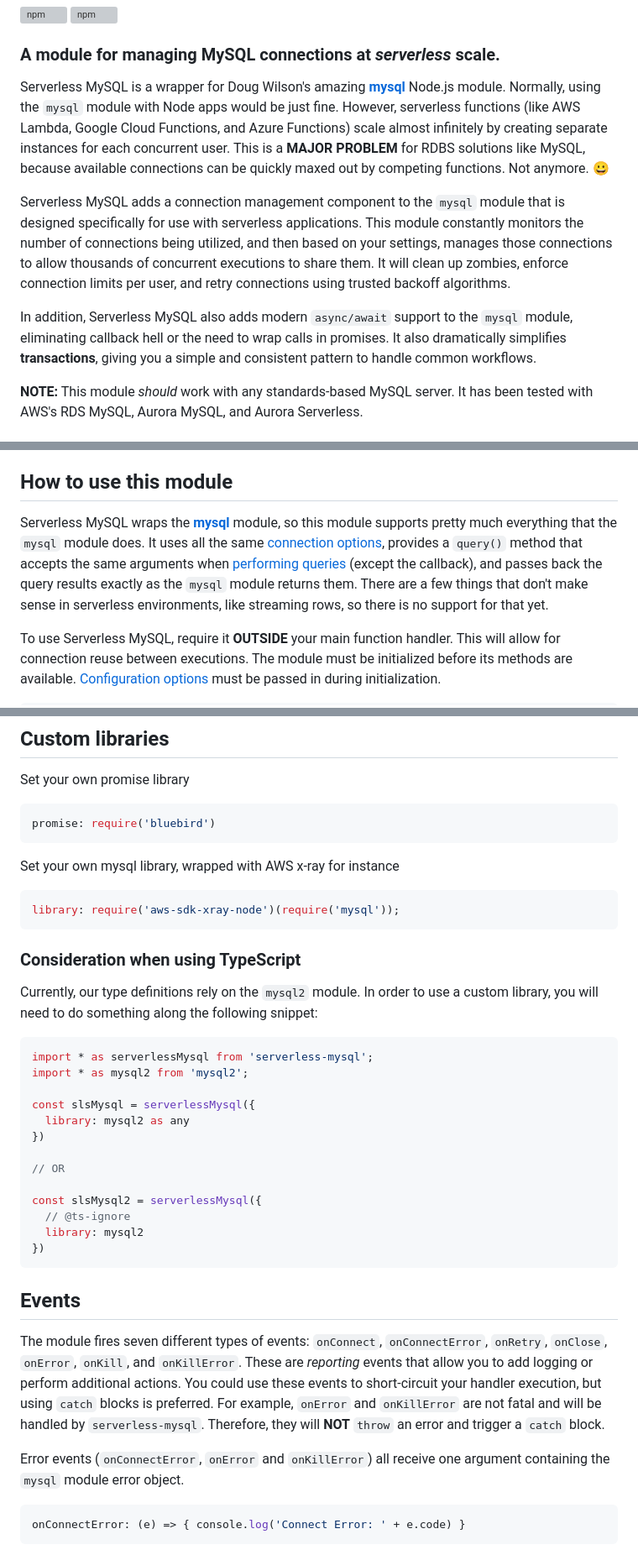
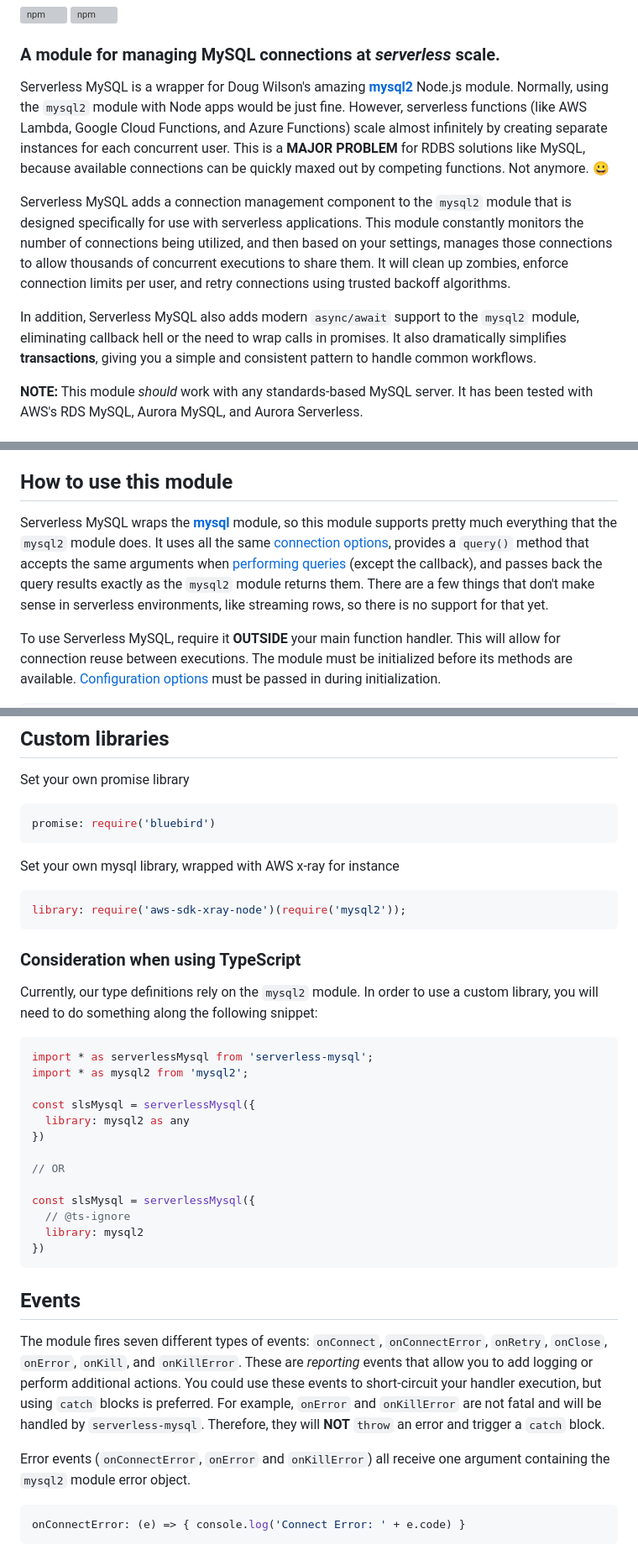
Before and after one commit to jeremydaly/serverless-mysql, a Markdown page: README.md, 3 parts joined by grey strips. Shown at 84% size. Rendered like a GitHub page; grey boxes are pictures that could not be loaded.

Commit message:
docs(README): update mysql -> mysql2
closes #165

````diff
--- a/README.md
+++ b/README.md
@@ -5,11 +5,11 @@
 
 ### A module for managing MySQL connections at *serverless* scale.
 
-Serverless MySQL is a wrapper for Doug Wilson's amazing **[mysql](https://github.com/mysqljs/mysql)** Node.js module. Normally, using the `mysql` module with Node apps would be just fine. However, serverless functions (like AWS Lambda, Google Cloud Functions, and Azure Functions) scale almost infinitely by creating separate instances for each concurrent user. This is a **MAJOR PROBLEM** for RDBS solutions like MySQL, because available connections can be quickly maxed out by competing functions. Not anymore. 😀
+Serverless MySQL is a wrapper for Doug Wilson's amazing **[mysql2](https://github.com/mysqljs/mysql2)** Node.js module. Normally, using the `mysql2` module with Node apps would be just fine. However, serverless functions (like AWS Lambda, Google Cloud Functions, and Azure Functions) scale almost infinitely by creating separate instances for each concurrent user. This is a **MAJOR PROBLEM** for RDBS solutions like MySQL, because available connections can be quickly maxed out by competing functions. Not anymore. 😀
 
-Serverless MySQL adds a connection management component to the `mysql` module that is designed specifically for use with serverless applications. This module constantly monitors the number of connections being utilized, and then based on your settings, manages those connections to allow thousands of concurrent executions to share them. It will clean up zombies, enforce connection limits per user, and retry connections using trusted backoff algorithms.
+Serverless MySQL adds a connection management component to the `mysql2` module that is designed specifically for use with serverless applications. This module constantly monitors the number of connections being utilized, and then based on your settings, manages those connections to allow thousands of concurrent executions to share them. It will clean up zombies, enforce connection limits per user, and retry connections using trusted backoff algorithms.
 
-In addition, Serverless MySQL also adds modern `async/await` support to the `mysql` module, eliminating callback hell or the need to wrap calls in promises. It also dramatically simplifies **transactions**, giving you a simple and consistent pattern to handle common workflows.
+In addition, Serverless MySQL also adds modern `async/await` support to the `mysql2` module, eliminating callback hell or the need to wrap calls in promises. It also dramatically simplifies **transactions**, giving you a simple and consistent pattern to handle common workflows.
 
 **NOTE:** This module *should* work with any standards-based MySQL server. It has been tested with AWS's RDS MySQL, Aurora MySQL, and Aurora Serverless.
 
@@ -57,7 +57,7 @@ npm i serverless-mysql
 - Assume AWS endorsed best practices from [here](https://github.com/aws-samples/aws-appsync-rds-aurora-sample/blob/master/src/lamdaresolver/index.js)
 
 ## How to use this module
-Serverless MySQL wraps the **[mysql](https://github.com/mysqljs/mysql)** module, so this module supports pretty much everything that the `mysql` module does. It uses all the same [connection options](https://github.com/mysqljs/mysql#connection-options), provides a `query()` method that accepts the same arguments when [performing queries](https://github.com/mysqljs/mysql#performing-queries) (except the callback), and passes back the query results exactly as the `mysql` module returns them. There are a few things that don't make sense in serverless environments, like streaming rows, so there is no support for that yet.
+Serverless MySQL wraps the **[mysql](https://github.com/mysqljs/mysql)** module, so this module supports pretty much everything that the `mysql2` module does. It uses all the same [connection options](https://github.com/mysqljs/mysql#connection-options), provides a `query()` method that accepts the same arguments when [performing queries](https://github.com/mysqljs/mysql#performing-queries) (except the callback), and passes back the query results exactly as the `mysql2` module returns them. There are a few things that don't make sense in serverless environments, like streaming rows, so there is no support for that yet.
 
 To use Serverless MySQL, require it **OUTSIDE** your main function handler. This will allow for connection reuse between executions. The module must be initialized before its methods are available. [Configuration options](#configuration-options) must be passed in during initialization.
 
@@ -203,7 +203,7 @@ promise: require('bluebird')
 
 Set your own mysql library, wrapped with AWS x-ray for instance
 ```javascript
-library: require('aws-sdk-xray-node')(require('mysql'));
+library: require('aws-sdk-xray-node')(require('mysql2'));
 ```
 
 ### Consideration when using TypeScript
@@ -220,7 +220,7 @@ const slsMysql = serverlessMysql({
 
 // OR
 
-const slsMysql2 = serverlessMysql({
+const slsMysql = serverlessMysql({
   // @ts-ignore
   library: mysql2
 })
@@ -229,7 +229,7 @@ const slsMysql2 = serverlessMysql({
 ## Events
 The module fires seven different types of events: `onConnect`, `onConnectError`, `onRetry`, `onClose`, `onError`, `onKill`, and `onKillError`. These are *reporting* events that allow you to add logging or perform additional actions. You could use these events to short-circuit your handler execution, but using `catch` blocks is preferred. For example, `onError` and `onKillError` are not fatal and will be handled by `serverless-mysql`. Therefore, they will **NOT** `throw` an error and trigger a `catch` block.
 
-Error events (`onConnectError`, `onError` and `onKillError`) all receive one argument containing the `mysql` module error object.
+Error events (`onConnectError`, `onError` and `onKillError`) all receive one argument containing the `mysql2` module error object.
 
 ```javascript
 onConnectError: (e) => { console.log('Connect Error: ' + e.code) }
````
Also changed, not shown: other parts of README.md (+4 -4 lines).
